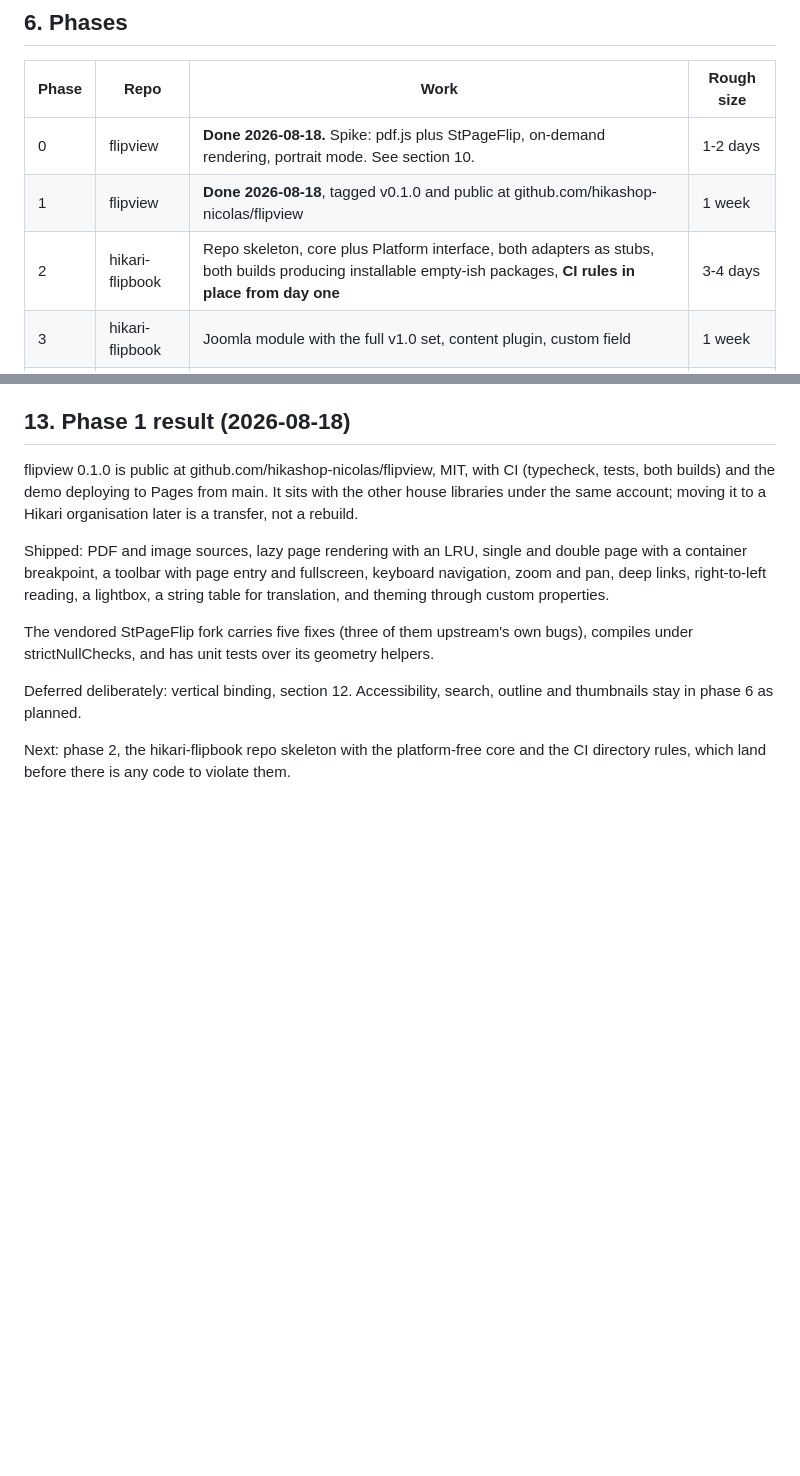
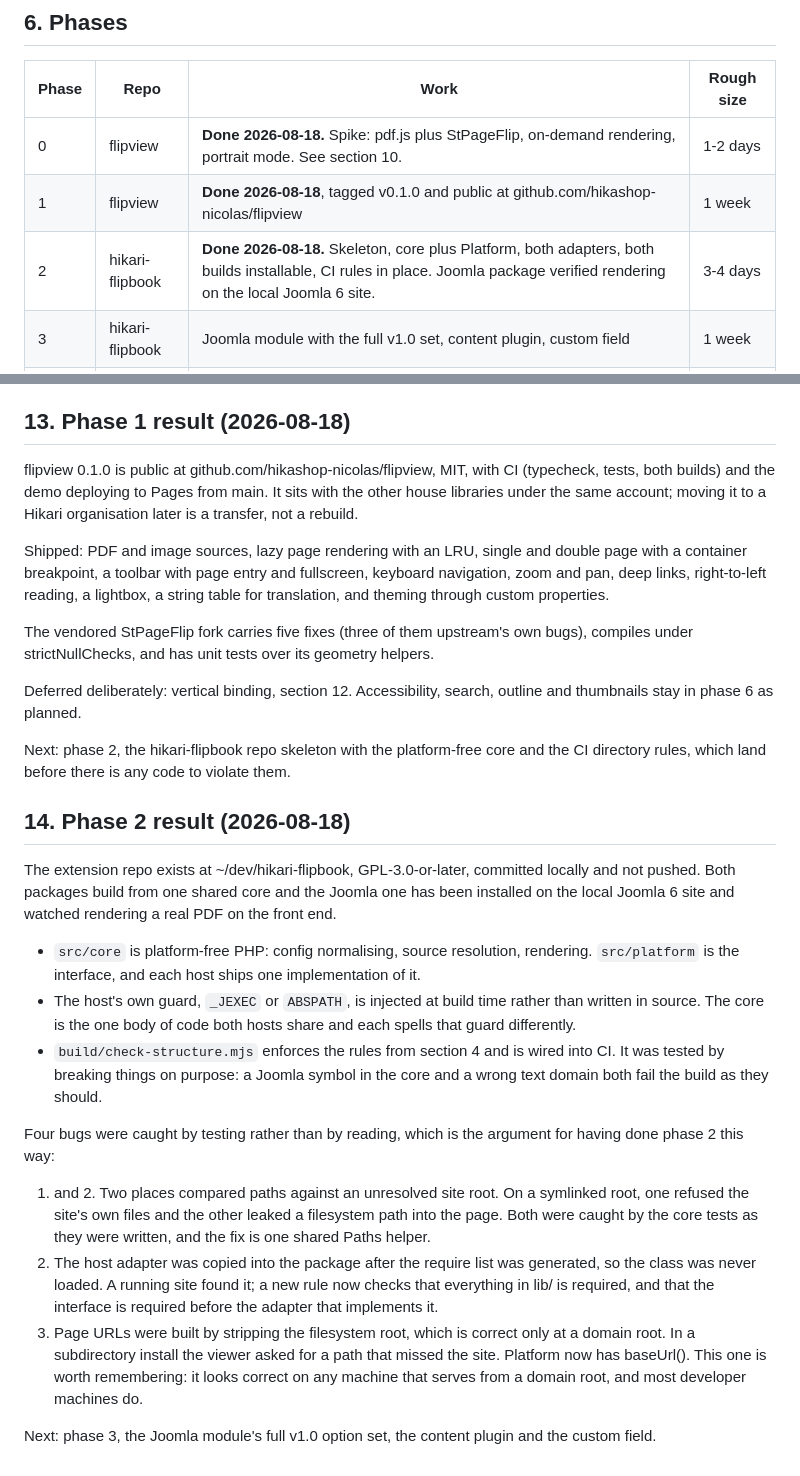
Before and after one commit to hikashop-nicolas/hikari-flipbook, a Markdown page: _plans/FLIPBOOK_PLAN.md, 2 parts joined by grey strips. GitHub-like rendering; blank space fills up the shorter version.

Commit message:
Record the phase 2 result in the plan

```diff
--- a/_plans/FLIPBOOK_PLAN.md
+++ b/_plans/FLIPBOOK_PLAN.md
@@ -213,7 +213,7 @@ current WP, PHP 8.1+, no jQuery.
 |---|---|---|---|
 | 0 | flipview | **Done 2026-08-18.** Spike: pdf.js plus StPageFlip, on-demand rendering, portrait mode. See section 10. | 1-2 days |
 | 1 | flipview | **Done 2026-08-18**, tagged v0.1.0 and public at github.com/hikashop-nicolas/flipview | 1 week |
-| 2 | hikari-flipbook | Repo skeleton, core plus Platform interface, both adapters as stubs, both builds producing installable empty-ish packages, **CI rules in place from day one** | 3-4 days |
+| 2 | hikari-flipbook | **Done 2026-08-18.** Skeleton, core plus Platform, both adapters, both builds installable, CI rules in place. Joomla package verified rendering on the local Joomla 6 site. | 3-4 days |
 | 3 | hikari-flipbook | Joomla module with the full v1.0 set, content plugin, custom field | 1 week |
 | 4 | hikari-flipbook | WordPress plugin: block, shortcode, settings, book CPT | 4-5 days |
 | 5 | both | Book manager: Joomla component and WP CPT admin, ACL, hotspot editor | 1-2 weeks |
@@ -391,3 +391,34 @@ stay in phase 6 as planned.
 
 Next: phase 2, the hikari-flipbook repo skeleton with the platform-free core and the CI directory
 rules, which land before there is any code to violate them.
+
+
+## 14. Phase 2 result (2026-08-18)
+
+The extension repo exists at ~/dev/hikari-flipbook, GPL-3.0-or-later, committed locally and not
+pushed. Both packages build from one shared core and the Joomla one has been installed on the local
+Joomla 6 site and watched rendering a real PDF on the front end.
+
+- `src/core` is platform-free PHP: config normalising, source resolution, rendering. `src/platform`
+  is the interface, and each host ships one implementation of it.
+- The host's own guard, `_JEXEC` or `ABSPATH`, is injected at build time rather than written in
+  source. The core is the one body of code both hosts share and each spells that guard differently.
+- `build/check-structure.mjs` enforces the rules from section 4 and is wired into CI. It was tested
+  by breaking things on purpose: a Joomla symbol in the core and a wrong text domain both fail the
+  build as they should.
+
+Four bugs were caught by testing rather than by reading, which is the argument for having done
+phase 2 this way:
+
+1. and 2. Two places compared paths against an unresolved site root. On a symlinked root, one
+   refused the site's own files and the other leaked a filesystem path into the page. Both were
+   caught by the core tests as they were written, and the fix is one shared Paths helper.
+3. The host adapter was copied into the package after the require list was generated, so the class
+   was never loaded. A running site found it; a new rule now checks that everything in lib/ is
+   required, and that the interface is required before the adapter that implements it.
+4. Page URLs were built by stripping the filesystem root, which is correct only at a domain root.
+   In a subdirectory install the viewer asked for a path that missed the site. Platform now has
+   baseUrl(). This one is worth remembering: it looks correct on any machine that serves from a
+   domain root, and most developer machines do.
+
+Next: phase 3, the Joomla module's full v1.0 option set, the content plugin and the custom field.
```
